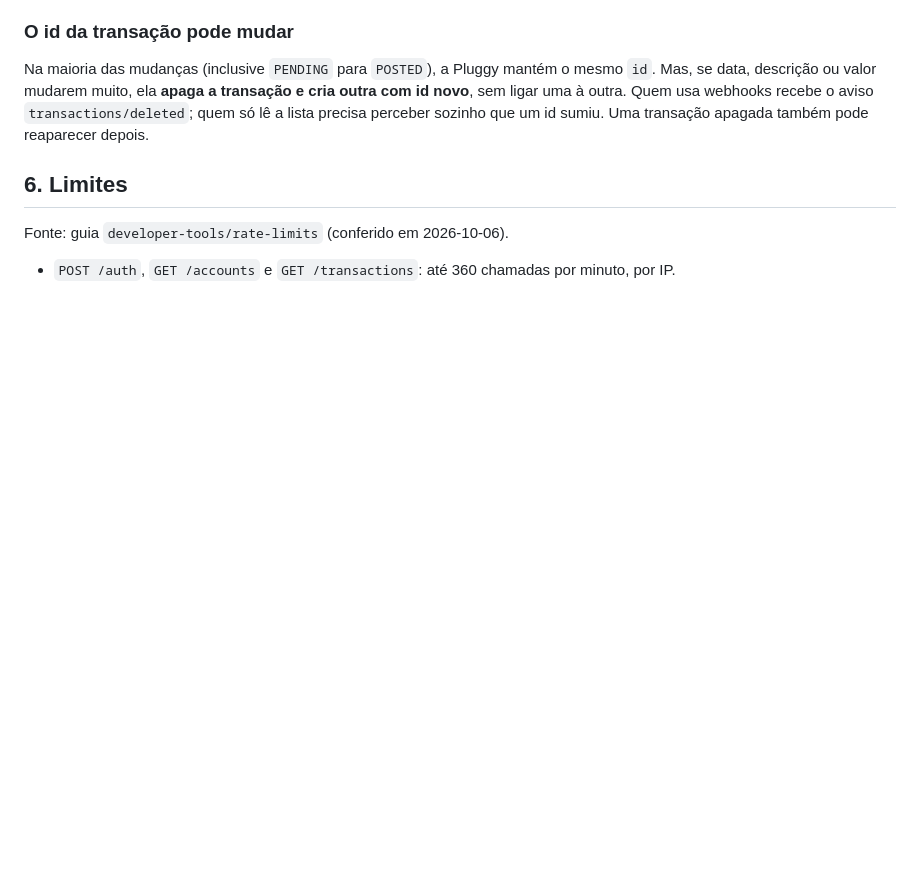
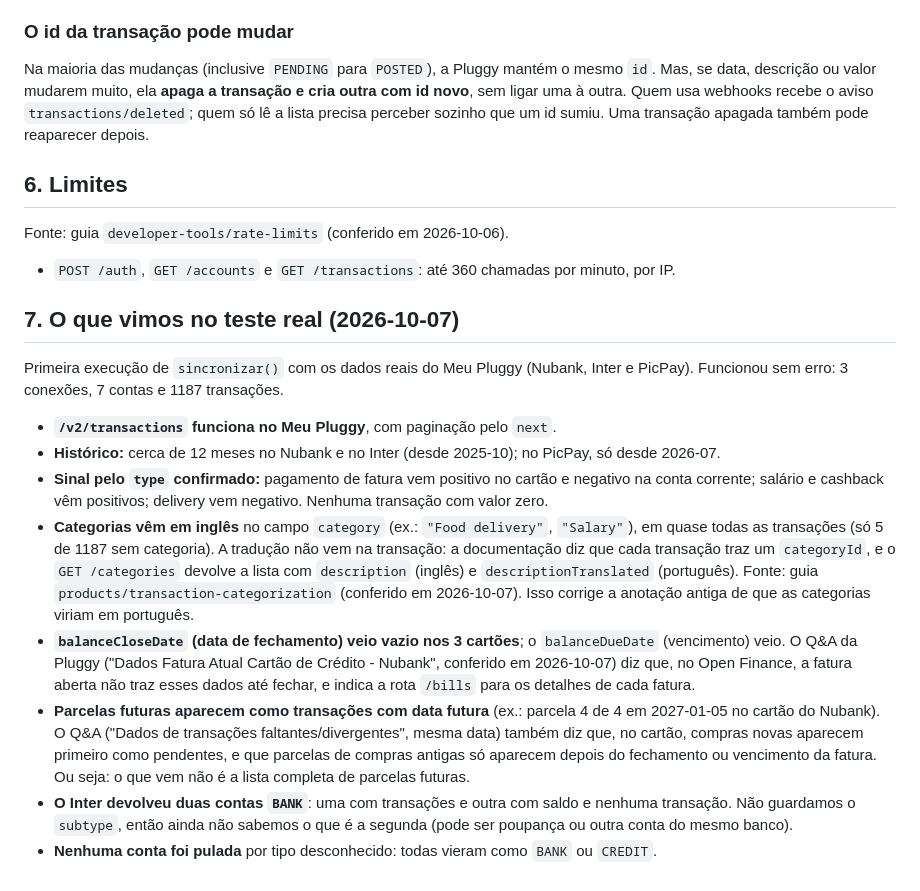
Before and after one commit to vsslvini/finance-app, a Markdown page: docs/pluggy.md, the part around the change. GitHub-like rendering; blank space fills up the shorter version.

Commit message:
docs: registra o teste real da Pluggy e o relatório do mês
Co-Authored-By: Claude Opus 5.5 <noreply@anthropic.com>

```diff
--- a/docs/pluggy.md
+++ b/docs/pluggy.md
@@ -105,3 +105,34 @@ Na maioria das mudanças (inclusive `PENDING` para `POSTED`), a Pluggy mantém o
 Fonte: guia `developer-tools/rate-limits` (conferido em 2026-10-06).
 
 - `POST /auth`, `GET /accounts` e `GET /transactions`: até 360 chamadas por minuto, por IP.
+
+## 7. O que vimos no teste real (2026-10-07)
+
+Primeira execução de `sincronizar()` com os dados reais do Meu Pluggy (Nubank, Inter e
+PicPay). Funcionou sem erro: 3 conexões, 7 contas e 1187 transações.
+
+- **`/v2/transactions` funciona no Meu Pluggy**, com paginação pelo `next`.
+- **Histórico:** cerca de 12 meses no Nubank e no Inter (desde 2025-10); no PicPay, só
+  desde 2026-07.
+- **Sinal pelo `type` confirmado:** pagamento de fatura vem positivo no cartão e negativo
+  na conta corrente; salário e cashback vêm positivos; delivery vem negativo. Nenhuma
+  transação com valor zero.
+- **Categorias vêm em inglês** no campo `category` (ex.: `"Food delivery"`, `"Salary"`),
+  em quase todas as transações (só 5 de 1187 sem categoria). A tradução não vem na
+  transação: a documentação diz que cada transação traz um `categoryId`, e o
+  `GET /categories` devolve a lista com `description` (inglês) e `descriptionTranslated`
+  (português). Fonte: guia `products/transaction-categorization` (conferido em
+  2026-10-07). Isso corrige a anotação antiga de que as categorias viriam em português.
+- **`balanceCloseDate` (data de fechamento) veio vazio nos 3 cartões**; o
+  `balanceDueDate` (vencimento) veio. O Q&A da Pluggy ("Dados Fatura Atual Cartão de
+  Crédito - Nubank", conferido em 2026-10-07) diz que, no Open Finance, a fatura aberta não
+  traz esses dados até fechar, e indica a rota `/bills` para os detalhes de cada fatura.
+- **Parcelas futuras aparecem como transações com data futura** (ex.: parcela 4 de 4 em
+  2027-01-05 no cartão do Nubank). O Q&A ("Dados de transações faltantes/divergentes", mesma
+  data) também diz que, no cartão, compras novas aparecem primeiro como pendentes, e que
+  parcelas de compras antigas só aparecem depois do fechamento ou vencimento da fatura. Ou
+  seja: o que vem não é a lista completa de parcelas futuras.
+- **O Inter devolveu duas contas `BANK`**: uma com transações e outra com saldo e nenhuma
+  transação. Não guardamos o `subtype`, então ainda não sabemos o que é a segunda (pode ser
+  poupança ou outra conta do mesmo banco).
+- **Nenhuma conta foi pulada** por tipo desconhecido: todas vieram como `BANK` ou `CREDIT`.
```
Also changed, not shown: docs/requisitos.md (+11 -2 lines).
